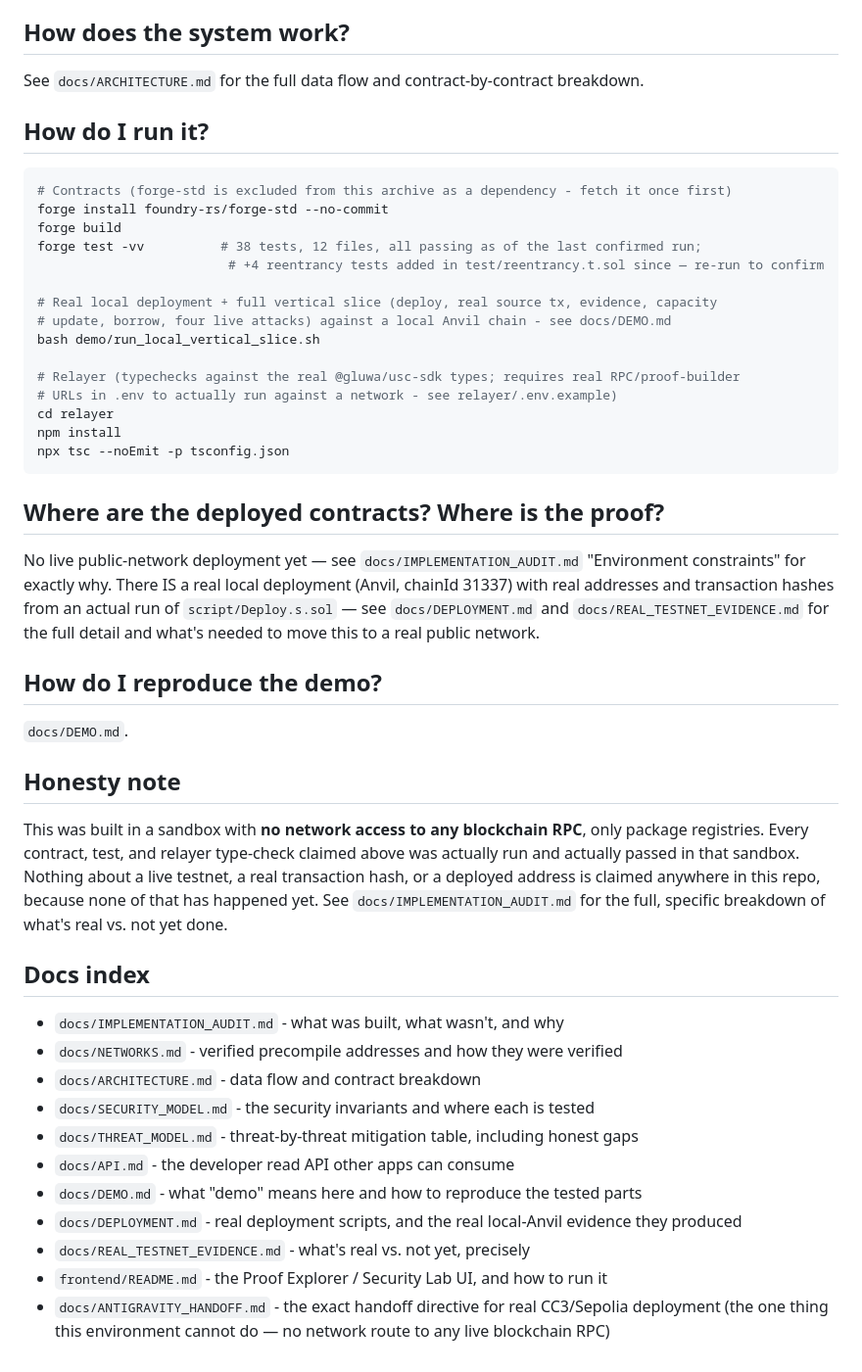
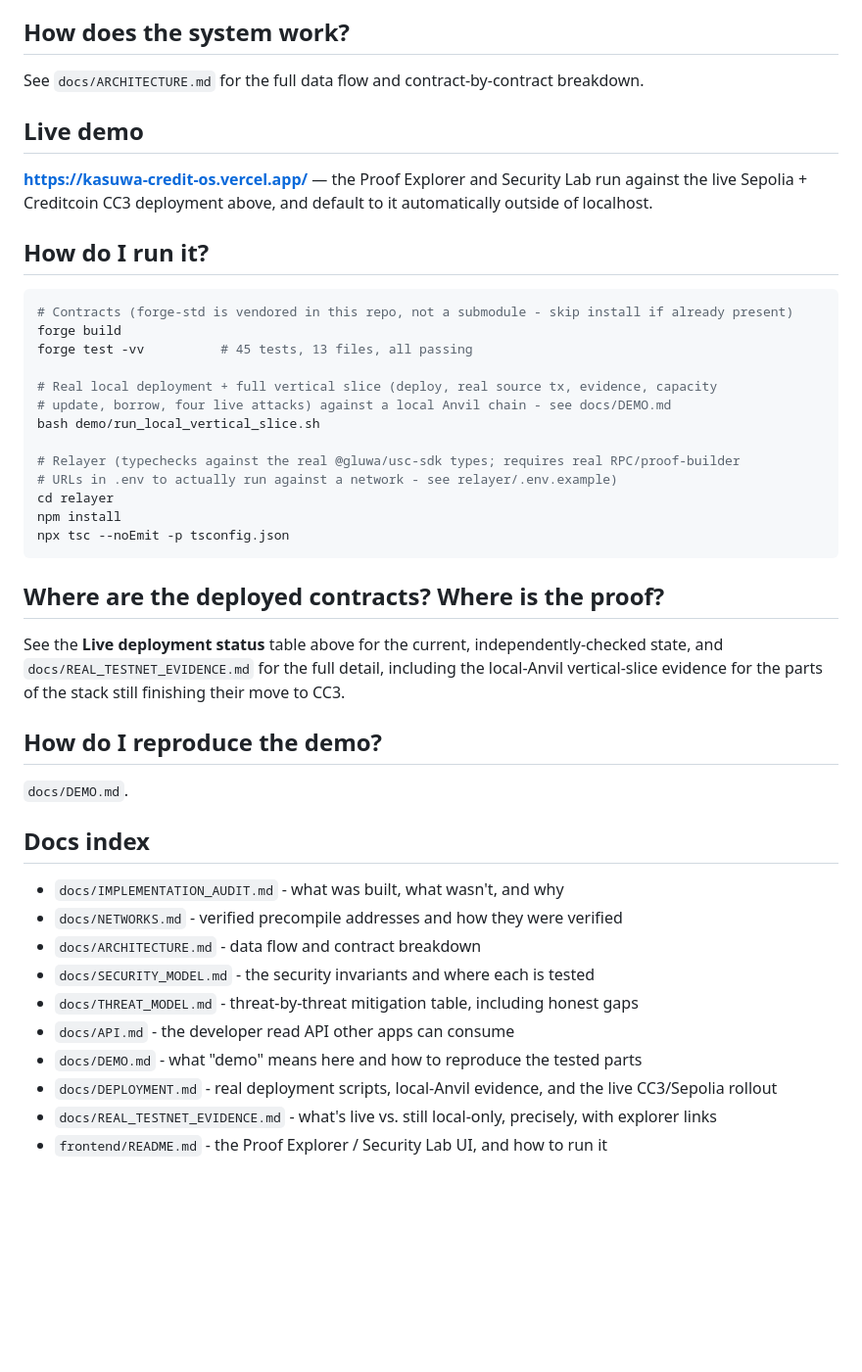
Before and after one commit to Xzavior34/kasuwa-credit-os, a Markdown page: README.md, the part around one of its changes. Shown at 98% size. GitHub-like rendering; blank space fills up the shorter version.

````diff
--- a/README.md
+++ b/README.md
@@ -48,14 +65,18 @@ merchant's claimed economic activity is real, not self-reported.
 
 See `docs/ARCHITECTURE.md` for the full data flow and contract-by-contract breakdown.
 
+## Live demo
+
+**https://kasuwa-credit-os.vercel.app/** — the Proof Explorer and Security Lab run against the
+live Sepolia + Creditcoin CC3 deployment above, and default to it automatically outside of
+localhost.
+
 ## How do I run it?
 
 ```bash
-# Contracts (forge-std is excluded from this archive as a dependency - fetch it once first)
-forge install foundry-rs/forge-std --no-commit
+# Contracts (forge-std is vendored in this repo, not a submodule - skip install if already present)
 forge build
-forge test -vv          # 38 tests, 12 files, all passing as of the last confirmed run;
-                         # +4 reentrancy tests added in test/reentrancy.t.sol since — re-run to confirm
+forge test -vv          # 45 tests, 13 files, all passing
 
 # Real local deployment + full vertical slice (deploy, real source tx, evidence, capacity
 # update, borrow, four live attacks) against a local Anvil chain - see docs/DEMO.md
@@ -70,23 +91,13 @@ npx tsc --noEmit -p tsconfig.json
 
 ## Where are the deployed contracts? Where is the proof?
 
-No live public-network deployment yet — see `docs/IMPLEMENTATION_AUDIT.md` "Environment
-constraints" for exactly why. There IS a real local deployment (Anvil, chainId 31337) with real
-addresses and transaction hashes from an actual run of `script/Deploy.s.sol` — see
-`docs/DEPLOYMENT.md` and `docs/REAL_TESTNET_EVIDENCE.md` for the full detail and what's needed
-to move this to a real public network.
+See the **Live deployment status** table above for the current, independently-checked state, and
+`docs/REAL_TESTNET_EVIDENCE.md` for the full detail, including the local-Anvil vertical-slice
+evidence for the parts of the stack still finishing their move to CC3.
 
 ## How do I reproduce the demo?
 
 `docs/DEMO.md`.
-
-## Honesty note
-
-This was built in a sandbox with **no network access to any blockchain RPC**, only package
-registries. Every contract, test, and relayer type-check claimed above was actually run and
-actually passed in that sandbox. Nothing about a live testnet, a real transaction hash, or a
-deployed address is claimed anywhere in this repo, because none of that has happened yet. See
-`docs/IMPLEMENTATION_AUDIT.md` for the full, specific breakdown of what's real vs. not yet done.
 
 ## Docs index
 
@@ -97,8 +108,8 @@ deployed address is claimed anywhere in this repo, because none of that has happ
 - `docs/THREAT_MODEL.md` - threat-by-threat mitigation table, including honest gaps
 - `docs/API.md` - the developer read API other apps can consume
 - `docs/DEMO.md` - what "demo" means here and how to reproduce the tested parts
-- `docs/DEPLOYMENT.md` - real deployment scripts, and the real local-Anvil evidence they produced
-- `docs/REAL_TESTNET_EVIDENCE.md` - what's real vs. not yet, precisely
+- `docs/DEPLOYMENT.md` - real deployment scripts, local-Anvil evidence, and the live CC3/Sepolia
+  rollout
+- `docs/REAL_TESTNET_EVIDENCE.md` - what's live vs. still local-only, precisely, with explorer
+  links
 - `frontend/README.md` - the Proof Explorer / Security Lab UI, and how to run it
-- `docs/ANTIGRAVITY_HANDOFF.md` - the exact handoff directive for real CC3/Sepolia deployment
-  (the one thing this environment cannot do — no network route to any live blockchain RPC)
````
Also changed, not shown: other parts of README.md (+32 -15 lines), docs/REAL_TESTNET_EVIDENCE.md (+22 -31 lines).
